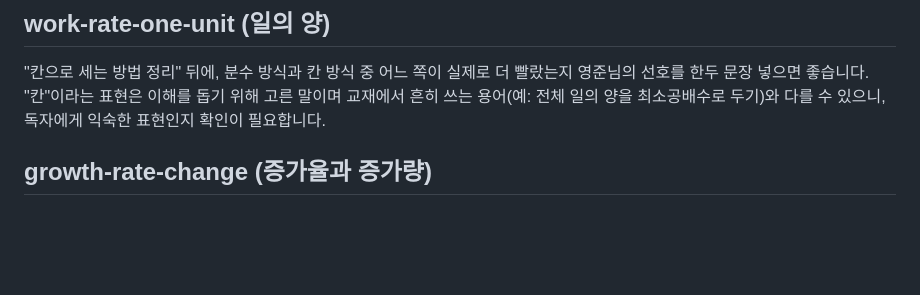
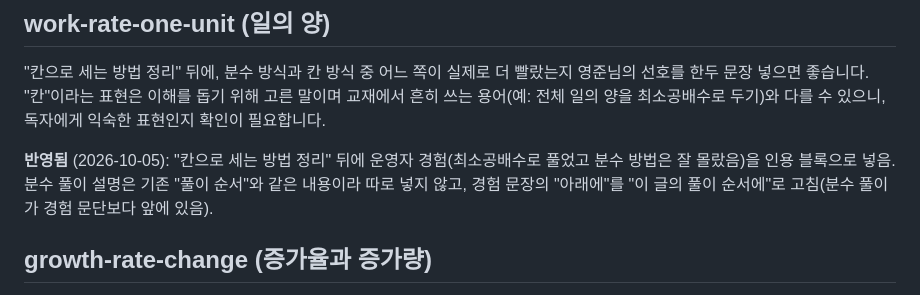
Before and after one commit to youngjun2578/Ncs-problem, a Markdown page: docs/guide-notes.md, the part around the change. GitHub-like rendering; blank space fills up the shorter version.

```diff
--- a/docs/guide-notes.md
+++ b/docs/guide-notes.md
@@ -23,6 +23,8 @@
 ## work-rate-one-unit (일의 양)
 "칸으로 세는 방법 정리" 뒤에, 분수 방식과 칸 방식 중 어느 쪽이 실제로 더 빨랐는지 영준님의 선호를 한두 문장 넣으면 좋습니다. "칸"이라는 표현은 이해를 돕기 위해 고른 말이며 교재에서 흔히 쓰는 용어(예: 전체 일의 양을 최소공배수로 두기)와 다를 수 있으니, 독자에게 익숙한 표현인지 확인이 필요합니다.
 
+**반영됨** (2026-10-05): "칸으로 세는 방법 정리" 뒤에 운영자 경험(최소공배수로 풀었고 분수 방법은 잘 몰랐음)을 인용 블록으로 넣음. 분수 풀이 설명은 기존 "풀이 순서"와 같은 내용이라 따로 넣지 않고, 경험 문장의 "아래에"를 "이 글의 풀이 순서에"로 고침(분수 풀이가 경험 문단보다 앞에 있음).
+
 ## growth-rate-change (증가율과 증가량)
 "나중 값에서 처음 값을 거꾸로 구하기" 뒤에 실무나 뉴스에서 증가율을 잘못 읽은 사례를 넣으면 좋습니다(외부 통계 수치는 넣지 않도록 주의). "증감률은 증가율과 감소율을 함께 부르는 말"이라는 설명은 이 사이트에서 쓰는 뜻으로 적은 것입니다. "감소율은 100%를 넘을 수 없습니다"는 값이 0 이상인 자료에서만 맞는 말이라, 음수가 될 수 있는 자료(손익 등)를 다룬다면 문장을 고쳐야 합니다.
 
```
Also changed, not shown: content/guides/work-rate-one-unit.md (+2 -0 lines).
